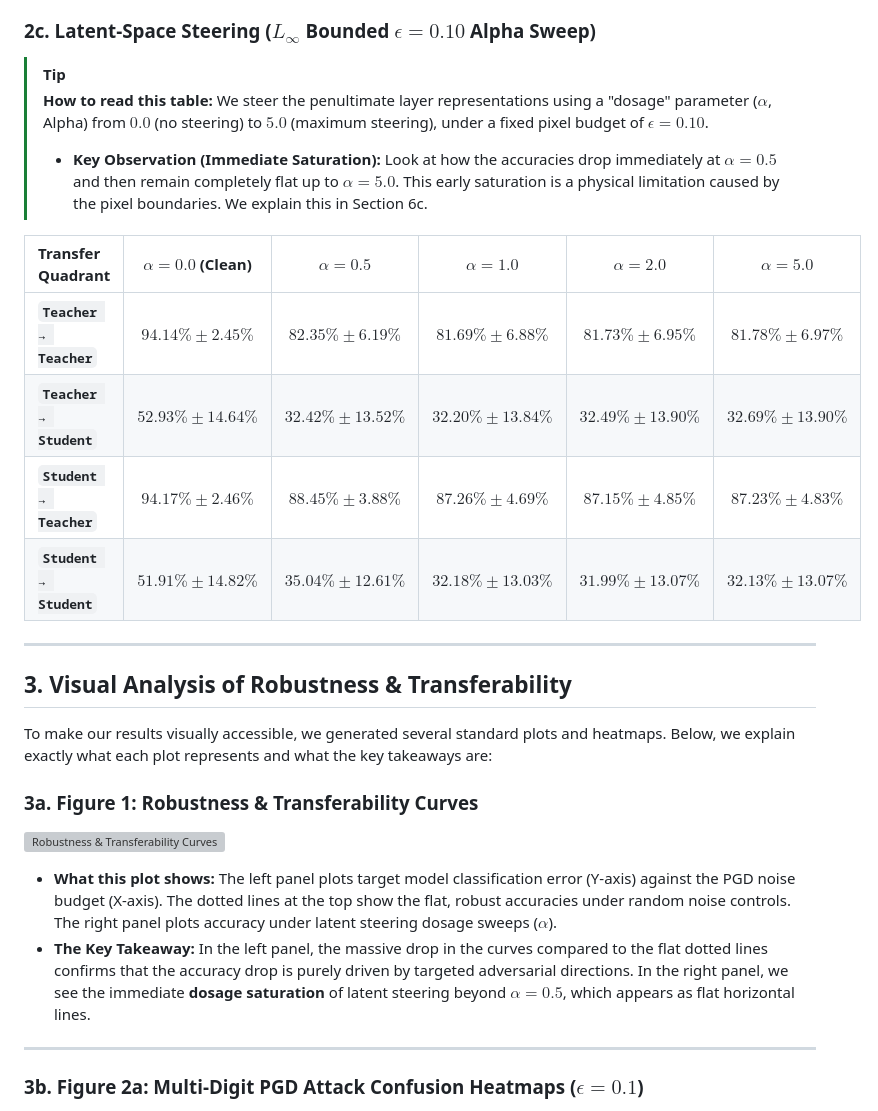
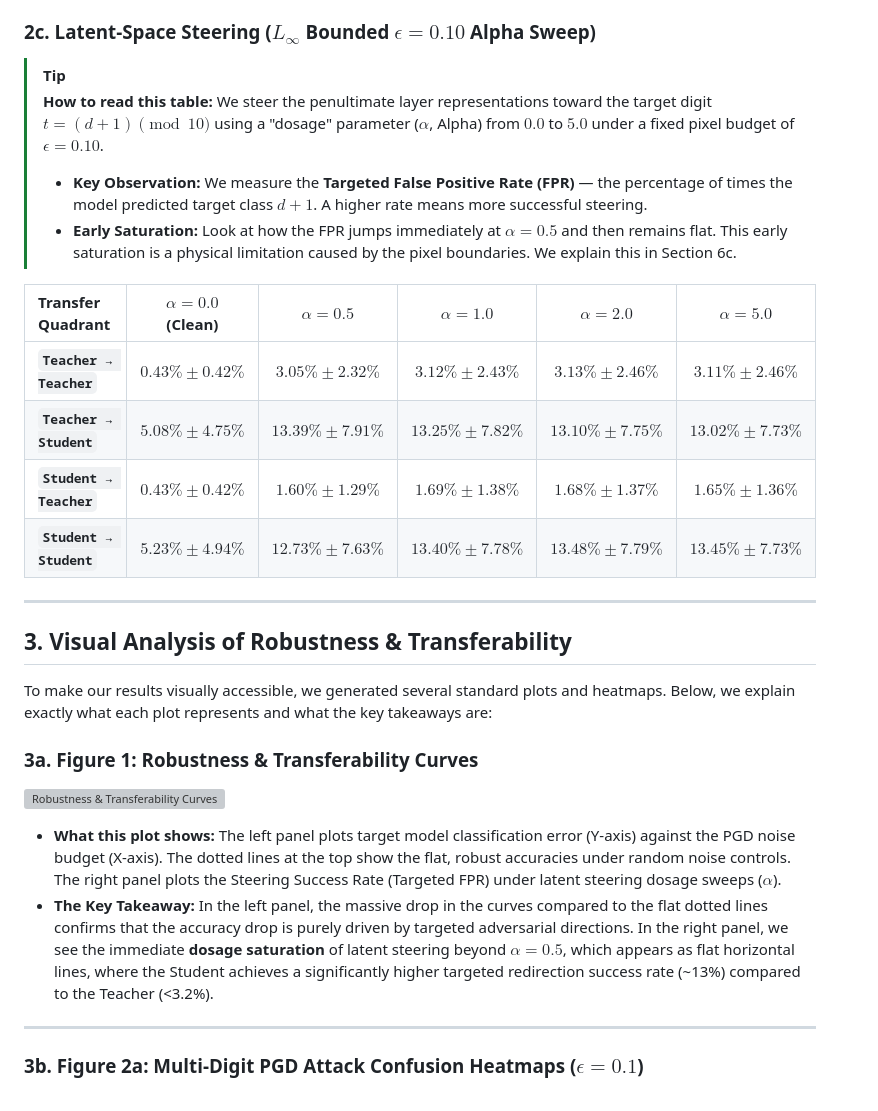
Before and after one commit to grigrigri1235/SPEEDRUN_ATLAS, a Markdown page: docs/reports/latent_steering_attacks_report.md, the part around the change. Drawn GitHub-style; grey boxes are pictures that could not be loaded.

Commit message:
docs: update scientific report and slides blueprint with targeted FPR results

```diff
--- a/docs/reports/latent_steering_attacks_report.md
+++ b/docs/reports/latent_steering_attacks_report.md
@@ -138,15 +138,16 @@ We evaluate our ensembles across four distinct transfer quadrants to map how att
 ### 2c. Latent-Space Steering ($L_\infty$ Bounded $\epsilon = 0.10$ Alpha Sweep)
 
 > [!TIP]
-> **How to read this table:** We steer the penultimate layer representations using a "dosage" parameter ($\alpha$, Alpha) from $0.0$ (no steering) to $5.0$ (maximum steering), under a fixed pixel budget of $\epsilon = 0.10$.
-> *   **Key Observation (Immediate Saturation):** Look at how the accuracies drop immediately at $\alpha = 0.5$ and then remain completely flat up to $\alpha = 5.0$. This early saturation is a physical limitation caused by the pixel boundaries. We explain this in Section 6c.
+> **How to read this table:** We steer the penultimate layer representations toward the target digit $t = (d + 1) \pmod{10}$ using a "dosage" parameter ($\alpha$, Alpha) from $0.0$ to $5.0$ under a fixed pixel budget of $\epsilon = 0.10$.
+> *   **Key Observation:** We measure the **Targeted False Positive Rate (FPR)** — the percentage of times the model predicted target class $d+1$. A higher rate means more successful steering.
+> *   **Early Saturation:** Look at how the FPR jumps immediately at $\alpha = 0.5$ and then remains flat. This early saturation is a physical limitation caused by the pixel boundaries. We explain this in Section 6c.
 
 | Transfer Quadrant | $\alpha = 0.0$ (Clean) | $\alpha = 0.5$ | $\alpha = 1.0$ | $\alpha = 2.0$ | $\alpha = 5.0$ |
 | :--- | :---: | :---: | :---: | :---: | :---: |
-| **`Teacher → Teacher`** | $94.14\% \pm 2.45\%$ | $82.35\% \pm 6.19\%$ | $81.69\% \pm 6.88\%$ | $81.73\% \pm 6.95\%$ | $81.78\% \pm 6.97\%$ |
-| **`Teacher → Student`** | $52.93\% \pm 14.64\%$ | $32.42\% \pm 13.52\%$ | $32.20\% \pm 13.84\%$ | $32.49\% \pm 13.90\%$ | $32.69\% \pm 13.90\%$ |
-| **`Student → Teacher`** | $94.17\% \pm 2.46\%$ | $88.45\% \pm 3.88\%$ | $87.26\% \pm 4.69\%$ | $87.15\% \pm 4.85\%$ | $87.23\% \pm 4.83\%$ |
-| **`Student → Student`** | $51.91\% \pm 14.82\%$ | $35.04\% \pm 12.61\%$ | $32.18\% \pm 13.03\%$ | $31.99\% \pm 13.07\%$ | $32.13\% \pm 13.07\%$ |
+| **`Teacher → Teacher`** | $0.43\% \pm 0.42\%$ | $3.05\% \pm 2.32\%$ | $3.12\% \pm 2.43\%$ | $3.13\% \pm 2.46\%$ | $3.11\% \pm 2.46\%$ |
+| **`Teacher → Student`** | $5.08\% \pm 4.75\%$ | $13.39\% \pm 7.91\%$ | $13.25\% \pm 7.82\%$ | $13.10\% \pm 7.75\%$ | $13.02\% \pm 7.73\%$ |
+| **`Student → Teacher`** | $0.43\% \pm 0.42\%$ | $1.60\% \pm 1.29\%$ | $1.69\% \pm 1.38\%$ | $1.68\% \pm 1.37\%$ | $1.65\% \pm 1.36\%$ |
+| **`Student → Student`** | $5.23\% \pm 4.94\%$ | $12.73\% \pm 7.63\%$ | $13.40\% \pm 7.78\%$ | $13.48\% \pm 7.79\%$ | $13.45\% \pm 7.73\%$ |
 
 ---
 
@@ -157,8 +158,8 @@ To make our results visually accessible, we generated several standard plots and
 ### 3a. Figure 1: Robustness & Transferability Curves
 ![Robustness & Transferability Curves](../../plots_a/attack_sweep_curves.png)
 
-*   **What this plot shows:** The left panel plots target model classification error (Y-axis) against the PGD noise budget (X-axis). The dotted lines at the top show the flat, robust accuracies under random noise controls. The right panel plots accuracy under latent steering dosage sweeps ($\alpha$).
-*   **The Key Takeaway:** In the left panel, the massive drop in the curves compared to the flat dotted lines confirms that the accuracy drop is purely driven by targeted adversarial directions. In the right panel, we see the immediate **dosage saturation** of latent steering beyond $\alpha = 0.5$, which appears as flat horizontal lines.
+*   **What this plot shows:** The left panel plots target model classification error (Y-axis) against the PGD noise budget (X-axis). The dotted lines at the top show the flat, robust accuracies under random noise controls. The right panel plots the Steering Success Rate (Targeted FPR) under latent steering dosage sweeps ($\alpha$).
+*   **The Key Takeaway:** In the left panel, the massive drop in the curves compared to the flat dotted lines confirms that the accuracy drop is purely driven by targeted adversarial directions. In the right panel, we see the immediate **dosage saturation** of latent steering beyond $\alpha = 0.5$, which appears as flat horizontal lines, where the Student achieves a significantly higher targeted redirection success rate (~13%) compared to the Teacher (<3.2%).
 
 ---
 
```
Also changed, not shown: docs/planning/latent_steering_slides_blueprint.md (+1 -1 lines).
